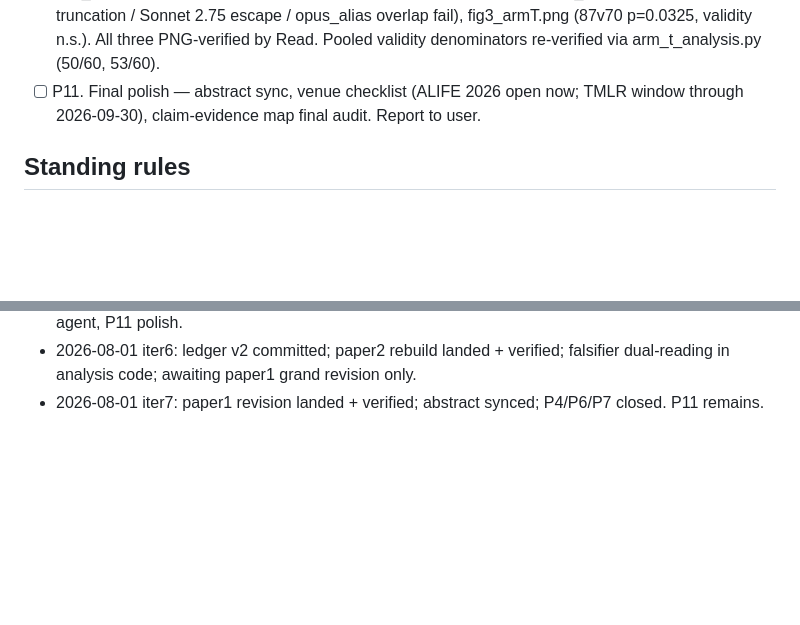
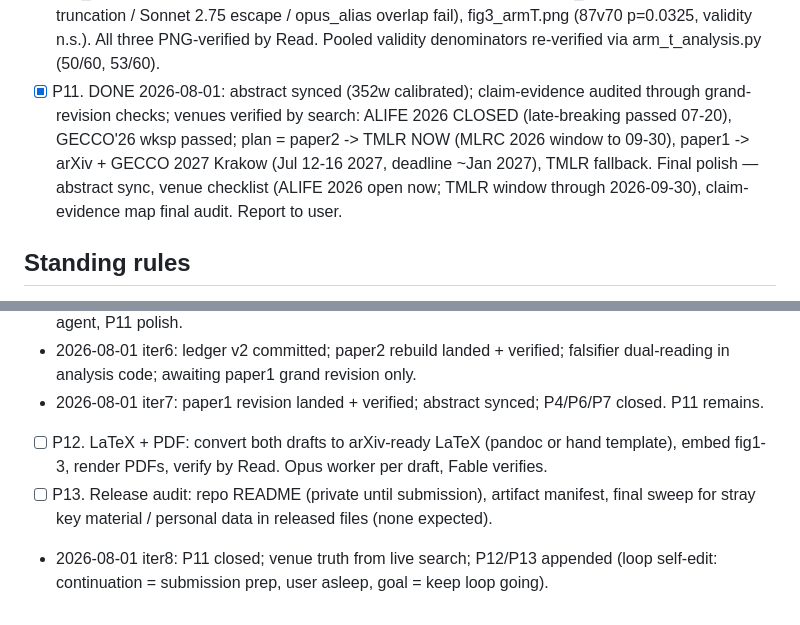
Before and after one commit to 28gugales-dev/precision-cliff-research, a Markdown page: LOOP_PLAN.md, 2 parts joined by grey strips. Rendered like a GitHub page; blank space fills up the shorter version.

Commit message:
P11 closed: venue plan verified; P12 LaTeX and P13 release audit queued
Co-Authored-By: Claude Fable 5 <noreply@anthropic.com>

```diff
--- a/LOOP_PLAN.md
+++ b/LOOP_PLAN.md
@@ -40,7 +40,7 @@ Corpus root: C:/Users/soham/AppData/Local/hermes/research-corpus/precision-cliff
       fig2_packings.png (Haiku truncation / Sonnet 2.75 escape / opus_alias overlap fail),
       fig3_armT.png (87v70 p=0.0325, validity n.s.). All three PNG-verified by Read.
       Pooled validity denominators re-verified via arm_t_analysis.py (50/60, 53/60).
-- [ ] P11. Final polish — abstract sync, venue checklist (ALIFE 2026 open now;
+- [x] P11. DONE 2026-08-01: abstract synced (352w calibrated); claim-evidence audited through grand-revision checks; venues verified by search: ALIFE 2026 CLOSED (late-breaking passed 07-20), GECCO'26 wksp passed; plan = paper2 -> TMLR NOW (MLRC 2026 window to 09-30), paper1 -> arXiv + GECCO 2027 Krakow (Jul 12-16 2027, deadline ~Jan 2027), TMLR fallback. Final polish — abstract sync, venue checklist (ALIFE 2026 open now;
       TMLR window through 2026-09-30), claim-evidence map final audit. Report to user.
 
 ## Standing rules
@@ -145,3 +145,9 @@ Corpus root: C:/Users/soham/AppData/Local/hermes/research-corpus/precision-cliff
   waits on blind labels. Remaining after that: P6 revision agent, P11 polish.
 - 2026-08-01 iter6: ledger v2 committed; paper2 rebuild landed + verified; falsifier dual-reading in analysis code; awaiting paper1 grand revision only.
 - 2026-08-01 iter7: paper1 revision landed + verified; abstract synced; P4/P6/P7 closed. P11 remains.
+- [ ] P12. LaTeX + PDF: convert both drafts to arXiv-ready LaTeX (pandoc or hand template),
+  embed fig1-3, render PDFs, verify by Read. Opus worker per draft, Fable verifies.
+- [ ] P13. Release audit: repo README (private until submission), artifact manifest,
+  final sweep for stray key material / personal data in released files (none expected).
+- 2026-08-01 iter8: P11 closed; venue truth from live search; P12/P13 appended (loop
+  self-edit: continuation = submission prep, user asleep, goal = keep loop going).
```
